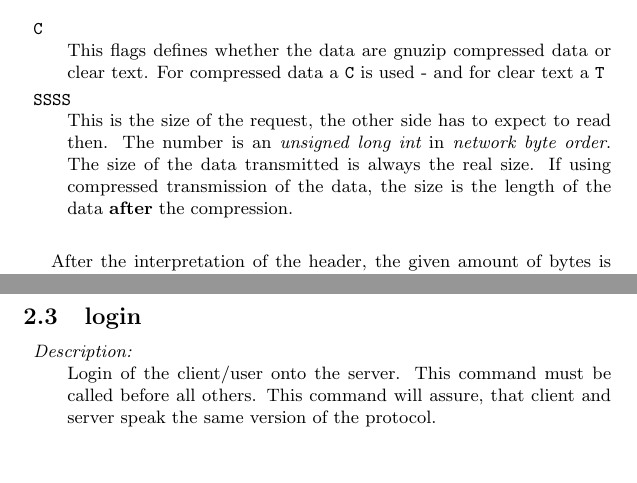
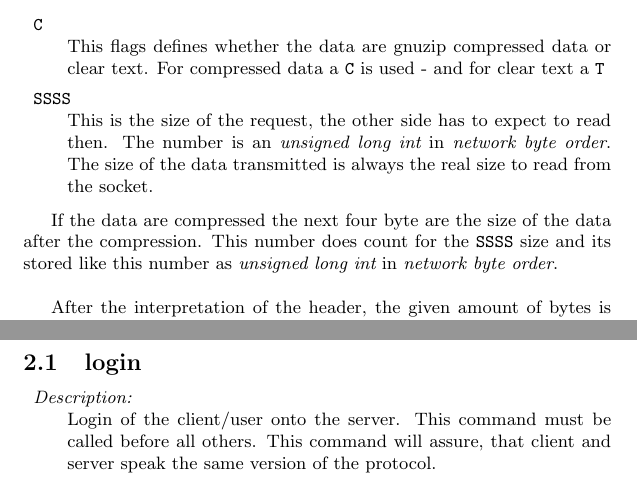
Before and after one commit to ljmagyar/nidhoeggr, a LaTeX document (scary.tex, which reads command_documentation.tex): two parts of pages 2 and 5 of 6 before the commit and two parts of pages 2 and 4 of 6 after it, joined at a grey line, cut so that both start at the same text, the shorter picture padded with empty space. Compiled offline with pdfLaTeX.

Commit message:
- updated documentation (commands and the size of the uncompressed data is now stored in the data)

```diff
--- a/command_documentation.tex
+++ b/command_documentation.tex
@@ -1 +1,8 @@
 \section{Commands}
+
+\subsection{login}
+
+\begin{description}
+\item {\it Description:}\\
+Login of the client/user onto the server. This command must be called before all others. This command will assure, that client and server speak the same version of the protocol.
+\item {\it Parmameters:}
@@ -103,9 +118,3 @@ Starts hosting of a race. The given informations are used to describe the race a
 A unique id for the server, that will be used to update the hosting and race informations and also by the clients to join/leave the race.
 \end{description}
 
-\subsection{login}
-
-\begin{description}
-\item {\it Description:}\\
-Login of the client/user onto the server. This command must be called before all others. This command will assure, that client and server speak the same version of the protocol.
-\item {\it Parmameters:}
--- a/scary.tex
+++ b/scary.tex
@@ -91,11 +91,13 @@ For compressed data a {\tt C} is used - and for clear text a {\tt T}
 \item {\tt SSSS}\\
 This is the size of the request, the other side has to expect to read then.
 The number is an {\it unsigned long int} in {\it network byte order}.  The
-size of the data transmitted is always the real size. If using compressed
-transmission of the data, the size is the length of the data {\bf after} the
-compression.\\
+size of the data transmitted is always the real size to read from the socket.
 
 \end{description}
+
+If the data are compressed the next four byte are the size of the data after
+the compression. This number does count for the {\tt SSSS} size and its stored
+like this number as {\it unsigned long int} in {\it network byte order}.\\
 
 After the interpretation of the header, the given amount of bytes is read from
 the socket. The data are encoded in ISO-8859-1.\\
```
Also changed, not shown: command_documentation.tex (17 more changed lines).
